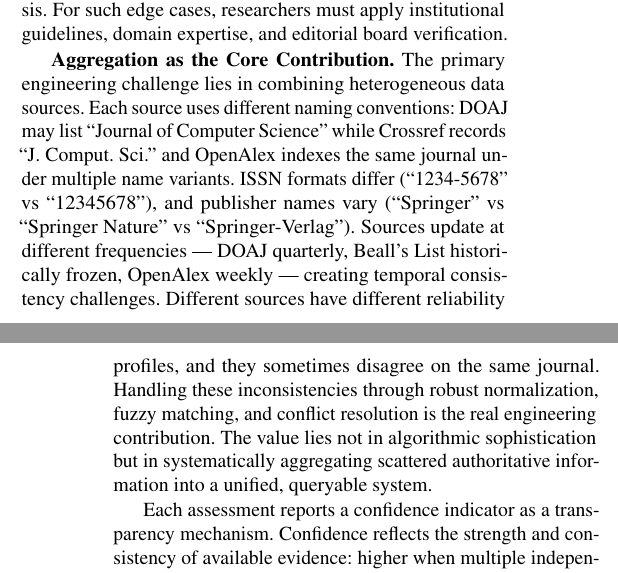
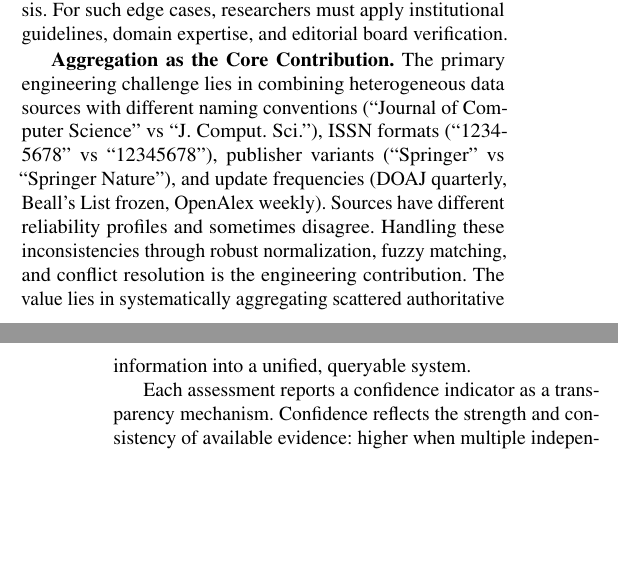
Before and after one commit to sustainet-guardian/aletheia-probe, a LaTeX document (docs/arxiv-tool-description/AletheiaProbe-short.tex): two parts of the columns of pages 3 and 4 of 8, joined at a grey line, cut so that both start at the same text, the shorter picture padded with empty space. Compiled offline with pdfLaTeX.

Commit message:
docs: condense aggregation contribution paragraph by 31%

```diff
--- a/docs/arxiv-tool-description/AletheiaProbe-short.tex
+++ b/docs/arxiv-tool-description/AletheiaProbe-short.tex
@@ -343,21 +343,16 @@ researchers must apply institutional guidelines, domain expertise, and
 editorial board verification.
 
 \textbf{Aggregation as the Core Contribution.} The primary engineering
-challenge lies in combining heterogeneous data sources. Each source
-uses different naming conventions: DOAJ may list ``Journal of Computer
-Science'' while Crossref records ``J. Comput. Sci.'' and OpenAlex
-indexes the same journal under multiple name variants. ISSN formats
-differ (``1234-5678'' vs ``12345678''), and publisher names vary
-(``Springer'' vs ``Springer Nature'' vs ``Springer-Verlag''). Sources
-update at different frequencies --- DOAJ quarterly, Beall's List
-historically frozen, OpenAlex weekly --- creating temporal consistency
-challenges. Different sources have different reliability profiles, and
-they sometimes disagree on the same journal. Handling these
+challenge lies in combining heterogeneous data sources with different
+naming conventions (``Journal of Computer Science'' vs ``J. Comput.
+Sci.''), ISSN formats (``1234-5678'' vs ``12345678''), publisher
+variants (``Springer'' vs ``Springer Nature''), and update frequencies
+(DOAJ quarterly, Beall's List frozen, OpenAlex weekly). Sources have
+different reliability profiles and sometimes disagree. Handling these
 inconsistencies through robust normalization, fuzzy matching, and
-conflict resolution is the real engineering contribution. The value
-lies not in algorithmic sophistication but in systematically
-aggregating scattered authoritative information into a unified,
-queryable system.
+conflict resolution is the engineering contribution. The value lies in
+systematically aggregating scattered authoritative information into a
+unified, queryable system.
 
 Each assessment reports a confidence indicator as a transparency
 mechanism. Confidence reflects the strength and consistency of
```
